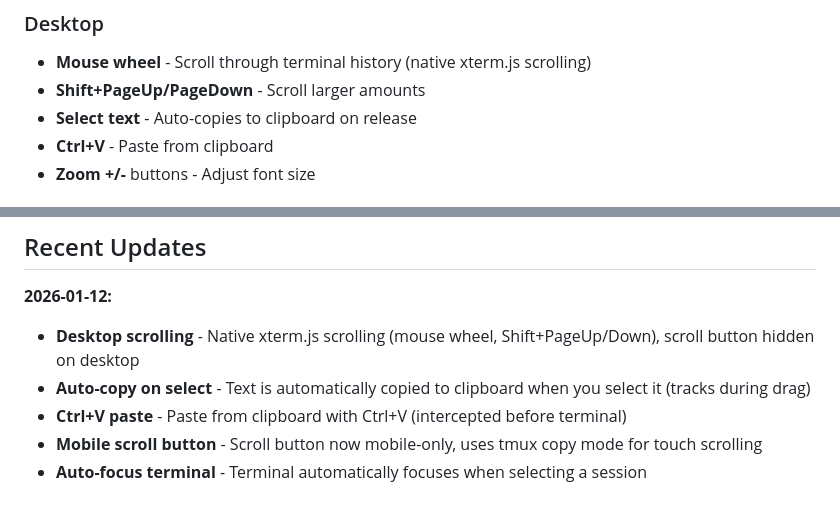
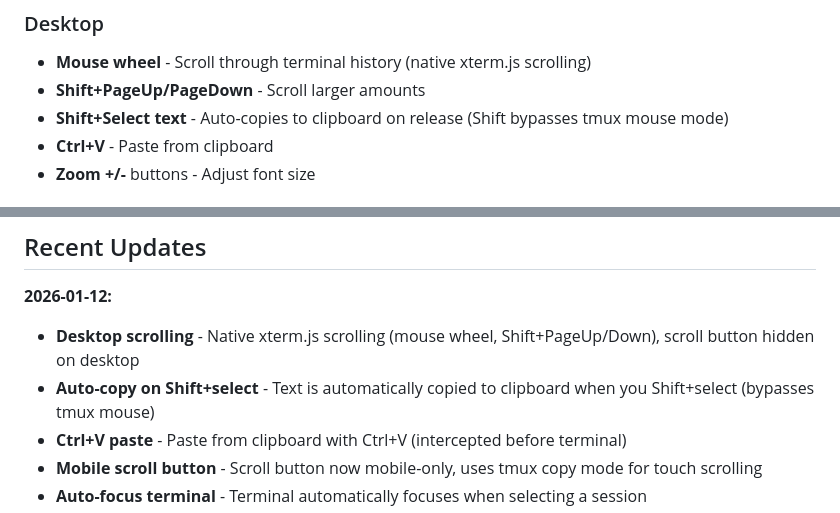
Before and after one commit to emptywill/claude-terminal, a Markdown page: README.md, 2 parts joined by grey strips. GitHub-like rendering.

Commit message:
Fix README: Shift+select for auto-copy (bypasses tmux mouse)

```diff
--- a/README.md
+++ b/README.md
@@ -120,7 +120,7 @@ Adjust the volume mount accordingly.
 ### Desktop
 - **Mouse wheel** - Scroll through terminal history (native xterm.js scrolling)
 - **Shift+PageUp/PageDown** - Scroll larger amounts
-- **Select text** - Auto-copies to clipboard on release
+- **Shift+Select text** - Auto-copies to clipboard on release (Shift bypasses tmux mouse mode)
 - **Ctrl+V** - Paste from clipboard
 - **Zoom +/-** buttons - Adjust font size
 
@@ -195,7 +195,7 @@ server {
 
 **2026-01-12:**
 - **Desktop scrolling** - Native xterm.js scrolling (mouse wheel, Shift+PageUp/Down), scroll button hidden on desktop
-- **Auto-copy on select** - Text is automatically copied to clipboard when you select it (tracks during drag)
+- **Auto-copy on Shift+select** - Text is automatically copied to clipboard when you Shift+select (bypasses tmux mouse)
 - **Ctrl+V paste** - Paste from clipboard with Ctrl+V (intercepted before terminal)
 - **Mobile scroll button** - Scroll button now mobile-only, uses tmux copy mode for touch scrolling
 - **Auto-focus terminal** - Terminal automatically focuses when selecting a session
```
